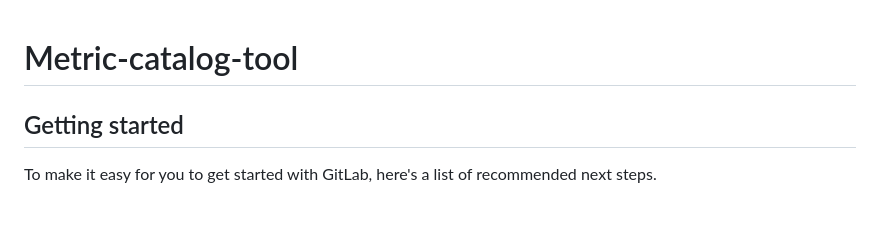
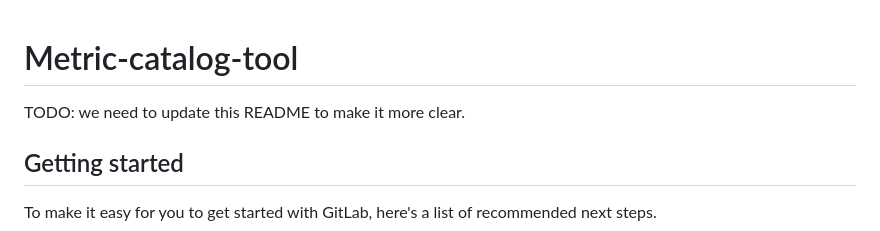
Before and after one commit to ANuKI-RT/Metric-Catalog-Tool, a Markdown page: README.md, the part around the change. GitHub-like rendering; blank space fills up the shorter version.

Commit message:
Add reminder in the readme

```diff
--- a/README.md
+++ b/README.md
@@ -1,6 +1,6 @@
 # Metric-catalog-tool
 
-
+TODO: we need to update this README to make it more clear.
 
 ## Getting started
 
```
